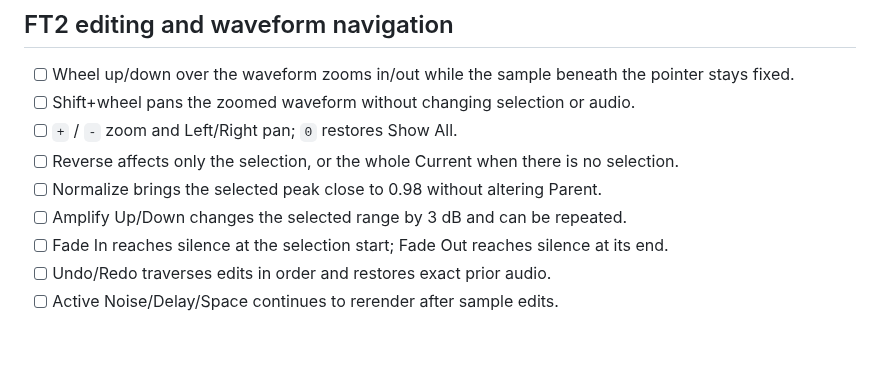
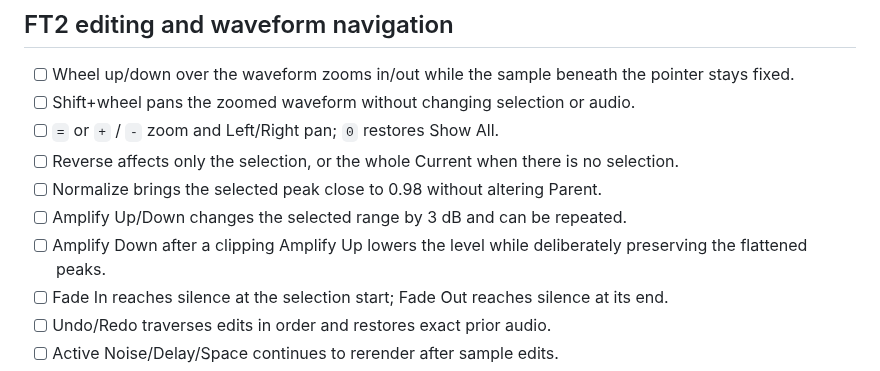
Before and after one commit to Ehule/TapeSister, a Markdown page: docs/X220_CHECKLIST.md, the part around the change. Rendered like a GitHub page; blank space fills up the shorter version.

```diff
--- a/docs/X220_CHECKLIST.md
+++ b/docs/X220_CHECKLIST.md
@@ -31,10 +31,11 @@ This is a musical and interaction checkpoint. Passing tests alone is not approva
 
 - [ ] Wheel up/down over the waveform zooms in/out while the sample beneath the pointer stays fixed.
 - [ ] Shift+wheel pans the zoomed waveform without changing selection or audio.
-- [ ] `+` / `-` zoom and Left/Right pan; `0` restores Show All.
+- [ ] `=` or `+` / `-` zoom and Left/Right pan; `0` restores Show All.
 - [ ] Reverse affects only the selection, or the whole Current when there is no selection.
 - [ ] Normalize brings the selected peak close to 0.98 without altering Parent.
 - [ ] Amplify Up/Down changes the selected range by 3 dB and can be repeated.
+- [ ] Amplify Down after a clipping Amplify Up lowers the level while deliberately preserving the flattened peaks.
 - [ ] Fade In reaches silence at the selection start; Fade Out reaches silence at its end.
 - [ ] Undo/Redo traverses edits in order and restores exact prior audio.
 - [ ] Active Noise/Delay/Space continues to rerender after sample edits.
```
Also changed, not shown: README.md (+4 -2 lines), docs/ft2-editing-preview.png, 2 other files.
